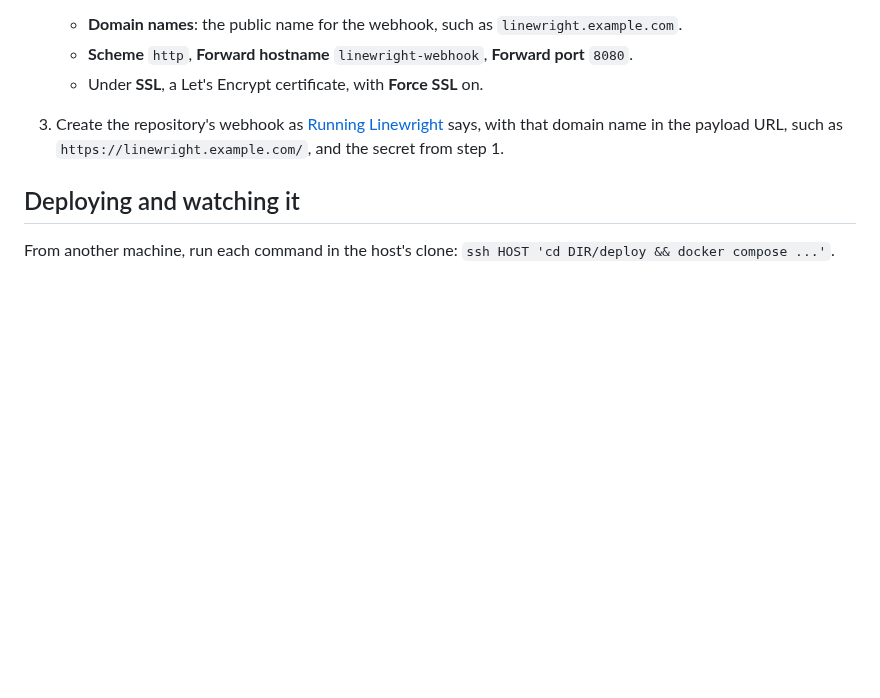
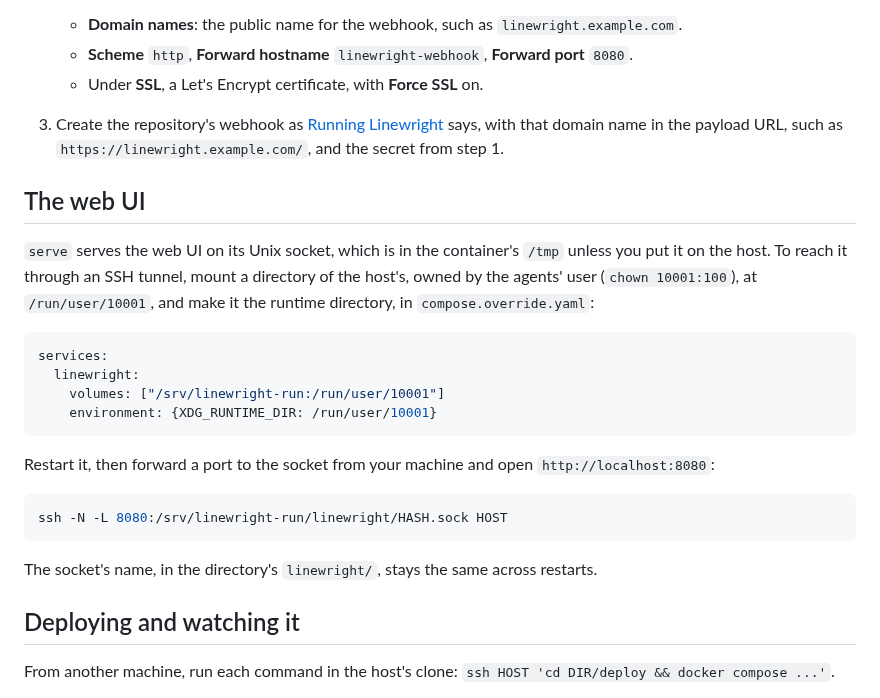
Before and after one commit to XRafik/linewright, a Markdown page: deploy/README.md, the part around the change. GitHub-like rendering; blank space fills up the shorter version.

Commit message:
Show how to reach the web UI of a deployment in Docker
The socket is in the container's /tmp, out of an SSH tunnel's reach, unless
a directory of the host's is the runtime directory.

Co-Authored-By: Claude Opus 5.5 <noreply@anthropic.com>

````diff
--- a/deploy/README.md
+++ b/deploy/README.md
@@ -74,6 +74,31 @@ attach NPM's container to it, as an external network in NPM's own
    in the payload URL, such as `https://linewright.example.com/`, and the secret
    from step 1.
 
+## The web UI
+
+`serve` serves the web UI on its Unix socket, which is in the container's
+`/tmp` unless you put it on the host. To reach it through an SSH tunnel, mount
+a directory of the host's, owned by the agents' user (`chown 10001:100`), at
+`/run/user/10001`, and make it the runtime directory, in
+`compose.override.yaml`:
+
+```yaml
+services:
+  linewright:
+    volumes: ["/srv/linewright-run:/run/user/10001"]
+    environment: {XDG_RUNTIME_DIR: /run/user/10001}
+```
+
+Restart it, then forward a port to the socket from your machine and open
+`http://localhost:8080`:
+
+```sh
+ssh -N -L 8080:/srv/linewright-run/linewright/HASH.sock HOST
+```
+
+The socket's name, in the directory's `linewright/`, stays the same across
+restarts.
+
 ## Deploying and watching it
 
 From another machine, run each command in the host's clone:
````
